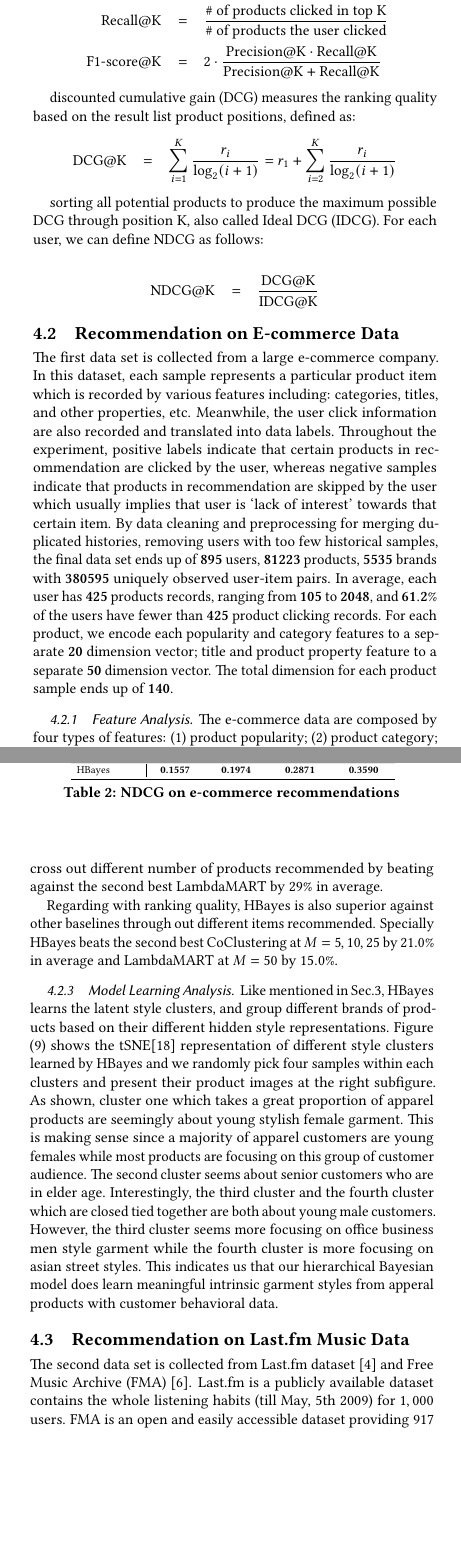
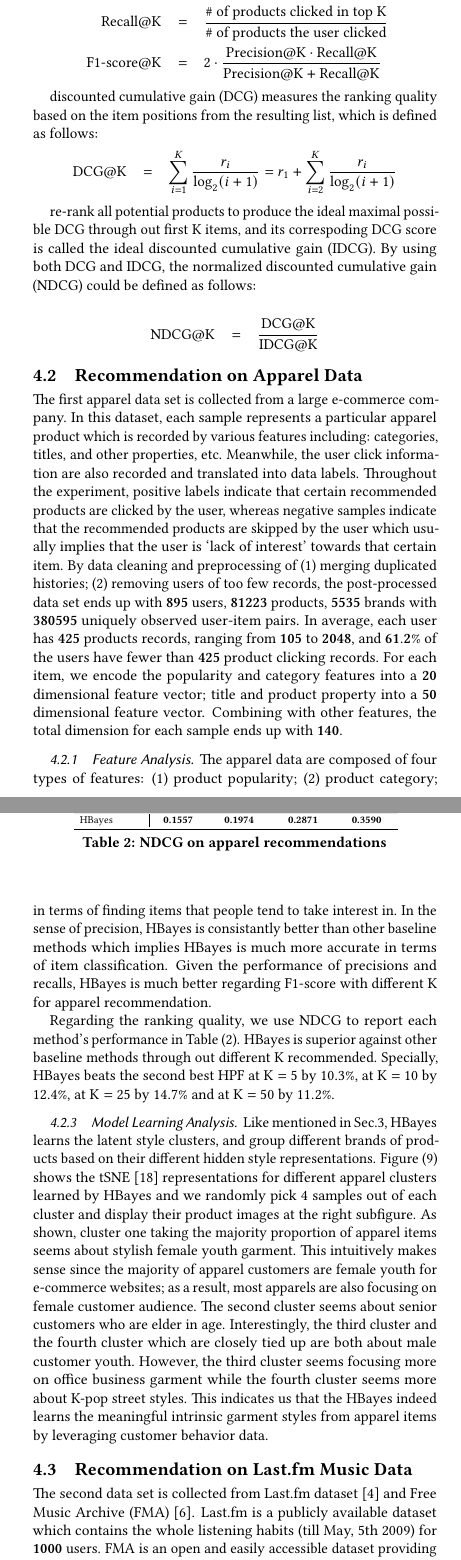
Before and after one commit to xzx111/hierarchical_bayesian, a LaTeX paper (writings/recsys2018.tex, which reads writings/experiment.tex): two parts of the columns of pages 4 and 5 of 7, joined at a grey line, cut so that both start at the same text, the shorter picture padded with empty space. Compiled offline with pdfLaTeX.

Commit message:
version @2018-05-02

```diff
--- a/writings/experiment.tex
+++ b/writings/experiment.tex
@@ -16,20 +16,20 @@ Throughout the experiment section, we compare HBayes against other baselines on
 \text{F1-score@K} & = & 2\cdot\frac{\text{Precision@K} \cdot \text{Recall@K}}{\text{Precision@K} + \text{Recall@K}}  \nonumber
 \end{eqnarray}
 
-discounted cumulative gain (DCG) measures the ranking quality based on the result list product positions, defined as:
+discounted cumulative gain (DCG) measures the ranking quality based on the item positions from the resulting list, which is defined as follows:
 \begin{eqnarray}
 \text{DCG@K} & = & \sum_{i=1}^K\frac{r_i}{\log_2(i+1)} =  r_1 + \sum_{i=2}^K\frac{r_i}{\log_2(i+1)}\nonumber
 \end{eqnarray}
 
-sorting all potential products to produce the maximum possible DCG through position K, also called Ideal DCG (IDCG).  For each user, we can define NDCG as follows:
+re-rank all potential products to produce the ideal maximal possible DCG through out first K items, and its correspoding DCG score is called the ideal discounted cumulative gain (IDCG).  By using both DCG and IDCG, the normalized discounted cumulative gain (NDCG) could be defined as follows:
 
 \begin{eqnarray}
 \text{NDCG@K} & = & \frac{\text{DCG@K}}{\text{IDCG@K}}\nonumber
 \end{eqnarray}
 
-\subsection{Recommendation on E-commerce Data}
-The first data set is collected from a large e-commerce company.  In this dataset, each sample represents a particular product item which is recorded by various features including: categories, titles, and other properties, etc.  Meanwhile, the user click information are also recorded and translated into data labels. Throughout the experiment, positive labels indicate that certain products in recommendation are clicked by the user, whereas negative samples indicate that products in recommendation are skipped by the user which usually implies that user is `lack of interest' towards that certain item.  By data cleaning and preprocessing for merging duplicated histories, removing users with too few historical samples, the final data set ends up of $\mathbf{895}$ users, $\mathbf{81223}$ products, $\mathbf{5535}$ brands with $\mathbf{380595}$ uniquely observed user-item pairs.  In average, each user has $\mathbf{425}$ products records, ranging from $\mathbf{105}$ to $\mathbf{2048}$, and $\mathbf{61.2\%}$ of the users have fewer than $\mathbf{425}$ product clicking records.  For each product, we encode each popularity and category features to a separate $\mathbf{20}$ dimension vector; title and product property feature to a separate $\mathbf{50}$ dimension vector.   The total dimension for each product sample ends up of $\mathbf{140}$.
+\subsection{Recommendation on Apparel Data}
+The first apparel data set is collected from a large e-commerce company.  In this dataset, each sample represents a particular apparel product which is recorded by various features including: categories, titles, and other properties, etc.  Meanwhile, the user click information are also recorded and translated into data labels. Throughout the experiment, positive labels indicate that certain recommended products are clicked by the user, whereas negative samples indicate that the recommended products are skipped by the user which usually implies that the user is `lack of interest' towards that certain item.  By data cleaning and preprocessing of (1) merging duplicated histories; (2) removing users of too few records, the post-processed data set ends up with $\mathbf{895}$ users, $\mathbf{81223}$ products, $\mathbf{5535}$ brands with $\mathbf{380595}$ uniquely observed user-item pairs.  In average, each user has $\mathbf{425}$ products records, ranging from $\mathbf{105}$ to $\mathbf{2048}$, and $\mathbf{61.2\%}$ of the users have fewer than $\mathbf{425}$ product clicking records.  For each item, we encode the popularity and category features into a $\mathbf{20}$ dimensional feature vector; title and product property into a $\mathbf{50}$ dimensional feature vector.  Combining with other features, the total dimension for each sample ends up with $\mathbf{140}$.
 
 \subsubsection{Feature Analysis}
-The e-commerce data are composed by four types of features: (1) product popularity; (2) product category; (3) product title; (4) product properties and we briefly explain their physical meanings and how we preprocess the data as follows:
+The apparel data are composed of four types of features: (1) product popularity; (2) product category; (3) product title; (4) product properties.  We briefly explain each feature's physical meaning and how we process the data as follows:
 
@@ -156,14 +130,14 @@ HBayes & \textbf{0.1557} & \textbf{0.1974} & \textbf{0.2871} & \textbf{0.3590}\\
 \bottomrule
 \end{tabular}}
 \end{center}
-\caption{NDCG on e-commerce recommendations}
+\caption{NDCG on apparel recommendations}
 \label{NDCG_cmp}
 \end{table}
 
 \subsubsection{Performance Comparison}
-We first report the model performance regarding precision-recall for HBayes and other baselines in Figure (\ref{fig:perf_cmp}).  As shown when each method recommend fewer number of products, HBayes, FM, shares similar performance, with the increment of recommended items, HBayes becomes more efficient, in the sense of picking more number of products that users take interest in.  In terms of overall PR-AUC, HBayes is able to reach $0.053$, while beating the second best LambdaMART of $0.041$ PR-AUC by $29.3\%$ percent.   In terms of F1-score, we are the best cross out different number of products recommended by beating against the second best LambdaMART by $29\%$ in average.
+We first report the model performance regarding precision, recall, as well as F1-score for HBayes against other baselines in Figure (\ref{fig:perf_cmp_F1_apparel},\ref{fig:perf_cmp_precision_apparel},\ref{fig:perf_cmp_recall_apparel}).  As shown when each method recommend fewer number of products (K = 5), HBayes does not show the superiority regarding with recalls, with the increment of recommended items, the recall for HBayes becomes much better against others, which implies HBayes is really efficient in terms of finding items that people tend to take interest in.  In the sense of precision, HBayes is consistantly better than other baseline methods which implies HBayes is much more accurate in terms of item classification.   Given the performance of precisions and recalls, HBayes is much better regarding F1-score with different K for apparel recommendation.
 
-Regarding with ranking quality, HBayes is also superior against other baselines through out different items recommended.  Specially HBayes beats the second best CoClustering at $M=5,10,25$ by $21.0\%$ in average and LambdaMART at $M=50$ by $15.0\%$.
+Regarding the ranking quality, we use NDCG to report each method's performance in Table (\ref{NDCG_cmp}).  HBayes is superior against other baseline methods through out different K recommended.  Specially, HBayes beats the second best HPF at $\text{K}=5$ by $10.3\%$, at $\text{K}=10$ by $12.4\%$, at $\text{K}=25$ by $14.7\%$ and at $\text{K}=50$ by $11.2\%$.
 
 \subsubsection{Model Learning Analysis}
 \begin{figure}
@@ -173,9 +147,9 @@ Regarding with ranking quality, HBayes is also superior against other baselines
 \label{fig:tsne-represntation-style-cluster}
 \end{figure}
 
-Like mentioned in Sec.\ref{sec:method}, HBayes learns the latent style clusters, and group different brands of products based on their different hidden style representations.  Figure (\ref{fig:tsne-represntation-style-cluster}) shows the tSNE\cite{maaten2008visualizing} representation of different style clusters learned by HBayes and we randomly pick four samples within each clusters and present their product images at the right subfigure.  As shown, cluster one which takes a great proportion of apparel products are seemingly about young stylish female garment.  This is making sense since a majority of apparel customers are young females while most products are focusing on this group of customer audience.    The second cluster seems about senior customers who are in elder age.   Interestingly, the third cluster and the fourth cluster which are closed tied together are both about young male customers.  However, the third cluster seems more focusing on office business men style garment while the fourth cluster is more focusing on asian street styles.  This indicates us that our hierarchical Bayesian model does learn meaningful intrinsic garment styles from apperal products with customer behavioral data.
+Like mentioned in Sec.\ref{sec:method}, HBayes learns the latent style clusters, and group different brands of products based on their different hidden style representations.  Figure (\ref{fig:tsne-represntation-style-cluster}) shows the tSNE \cite{maaten2008visualizing} representations for different apparel clusters learned by HBayes and we randomly pick $4$ samples out of each cluster and display their product images at the right subfigure.  As shown, cluster one taking the majority proportion of apparel items seems about stylish female youth garment.  This intuitively makes sense since the majority of apparel customers are female youth for e-commerce websites; as a result, most apparels are also focusing on female customer audience.    The second cluster seems about senior customers who are elder in age.   Interestingly, the third cluster and the fourth cluster which are closely tied up are both about male customer youth.  However, the third cluster seems focusing more on office business garment while the fourth cluster seems more about K-pop street styles.  This indicates us that the HBayes indeed learns the meaningful intrinsic garment styles from apparel items by leveraging customer behavior data.
 
 \subsection{Recommendation on Last.fm Music Data}
-The second data set is collected from Last.fm dataset \cite{Celma:Springer2010} and Free Music Archive (FMA) \cite{FMA}. Last.fm is a publicly available dataset contains the whole listening habits (till May, 5th 2009) for $1,000$ users. FMA is an open and easily accessible dataset providing $917$ GiB and $343$ days of Creative Commons-licensed audio from $106,574$ tracks, $16,341$ artists and $14,854$ albums, arranged in a hierarchical taxonomy of $161$ genres. It also provides full-length and high quality audios with precomputed features.  In our experiment, tracks in Last.fm dataset were further intersected with FMA dataset for better feature generation.  The resulting dataset contains $500$ users, $16,328$ tracks and $36$ genres.
+The second data set is collected from Last.fm dataset \cite{Celma:Springer2010} and Free Music Archive (FMA) \cite{FMA}. Last.fm is a publicly available dataset which contains the whole listening habits (till May, 5th 2009) for $\mathbf{1000}$ users. FMA is an open and easily accessible dataset providing $\mathbf{917}$ GiB and $\mathbf{343}$ days of Creative Commons-licensed audio from $\mathbf{106574}$ tracks, $\mathbf{16341}$ artists and $\mathbf{14854}$ albums, arranged in a hierarchical taxonomy of $\mathbf{161}$ genres. It also provides full-length and high quality audios with precomputed features.  In our experiment, tracks in Last.fm dataset were further intersected with FMA dataset for better feature generation.  The resulting dataset contains $\mathbf{500}$ users, $\mathbf{16328}$ tracks and $\mathbf{36}$ genres.
 
 \subsubsection{Performance Comparison}
```
Also changed, not shown: writings/recsys2018.pdf, writings/experiment.tex (103 more changed lines).
